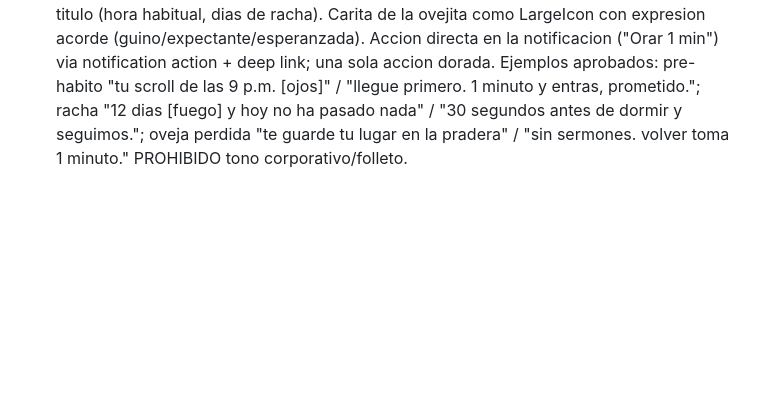
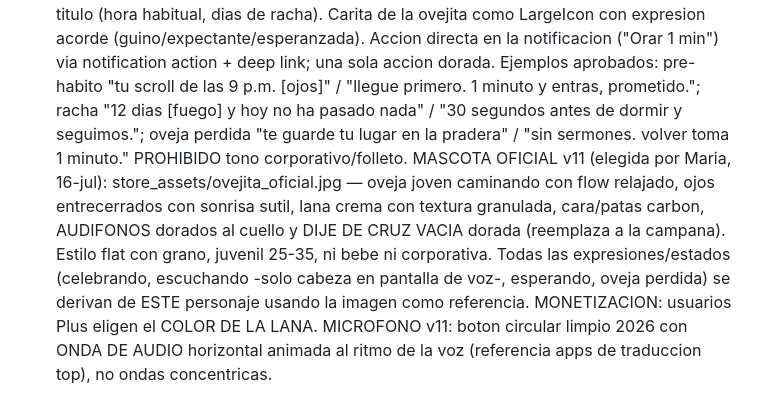
Before and after one commit to mariarodriguez8/ora-ahora, a Markdown page: PROYECTO_ORA_AHORA.md, the part around the change. Drawn GitHub-style; blank space fills up the shorter version.

Commit message:
doc: mascota oficial y decisiones v11

```diff
--- a/PROYECTO_ORA_AHORA.md
+++ b/PROYECTO_ORA_AHORA.md
@@ -93,3 +93,4 @@ Narrativa columna vertebral (aprobada por Maria 16-jul-2026, ICP: cristianos 25-
 NOTA v10b: bug microfono corregido (sesion logica auto-reiniciable en voice_prayer_service.dart; Android corta su reconocedor cada 30-60s e ignora listenFor).
 AJUSTES v11 (Maria, 16-jul): en la burbuja de scroll, "Orar 30 segundos" es SIEMPRE el boton dorado protagonista; "10 min mas" va en gris pequeno y discreto (texto plano, no boton) — la prioridad del producto es que la persona ORE. El tiempo de aparicion de la burbuja es CONFIGURABLE por el usuario en Ajustes > Pausa y Ora: chips 10/15/20/30 min + Personalizado (default 15 min); tambien exponer alli el periodo de gracia de la Puerta (default 20 min, ya existe la pref gate_grace_minutes).
 NOTIFICACIONES v11 (rediseno aprobado, estilo top-apps 2026 tipo Duolingo): la ovejita habla en PRIMERA PERSONA, minusculas casual, max 2 lineas, una idea por notificacion, dato personal en el titulo (hora habitual, dias de racha). Carita de la ovejita como LargeIcon con expresion acorde (guino/expectante/esperanzada). Accion directa en la notificacion ("Orar 1 min") via notification action + deep link; una sola accion dorada. Ejemplos aprobados: pre-habito "tu scroll de las 9 p.m. [ojos]" / "llegue primero. 1 minuto y entras, prometido."; racha "12 dias [fuego] y hoy no ha pasado nada" / "30 segundos antes de dormir y seguimos."; oveja perdida "te guarde tu lugar en la pradera" / "sin sermones. volver toma 1 minuto." PROHIBIDO tono corporativo/folleto.
+MASCOTA OFICIAL v11 (elegida por Maria, 16-jul): store_assets/ovejita_oficial.jpg — oveja joven caminando con flow relajado, ojos entrecerrados con sonrisa sutil, lana crema con textura granulada, cara/patas carbon, AUDIFONOS dorados al cuello y DIJE DE CRUZ VACIA dorada (reemplaza a la campana). Estilo flat con grano, juvenil 25-35, ni bebe ni corporativa. Todas las expresiones/estados (celebrando, escuchando -solo cabeza en pantalla de voz-, esperando, oveja perdida) se derivan de ESTE personaje usando la imagen como referencia. MONETIZACION: usuarios Plus eligen el COLOR DE LA LANA. MICROFONO v11: boton circular limpio 2026 con ONDA DE AUDIO horizontal animada al ritmo de la voz (referencia apps de traduccion top), no ondas concentricas.
```
